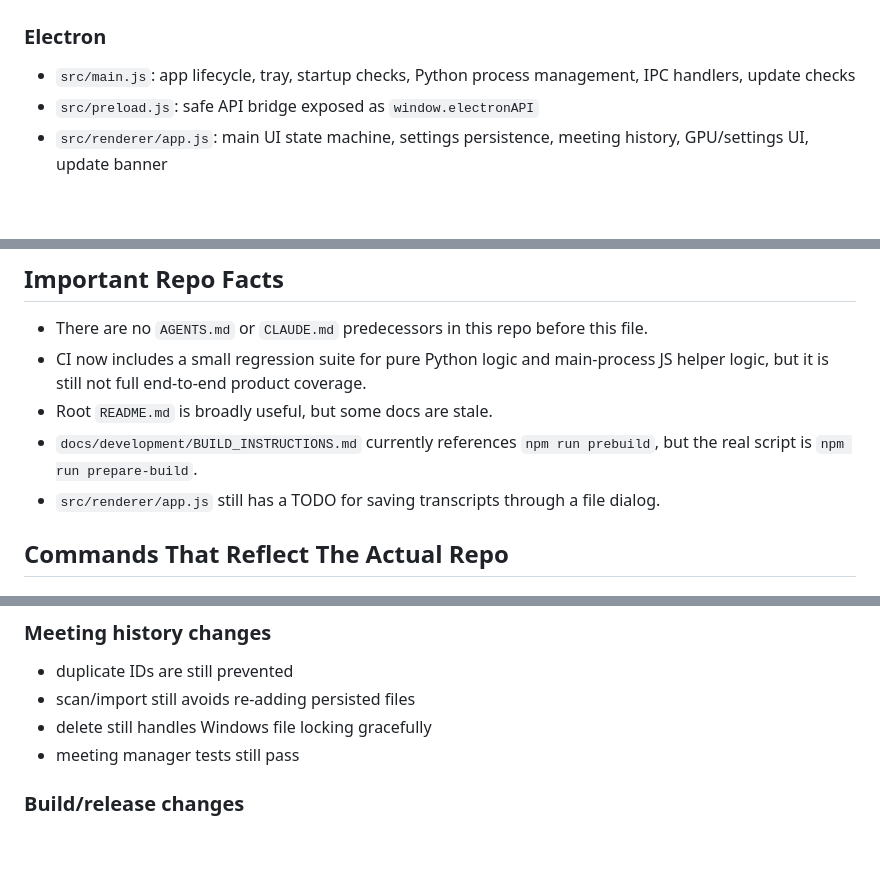
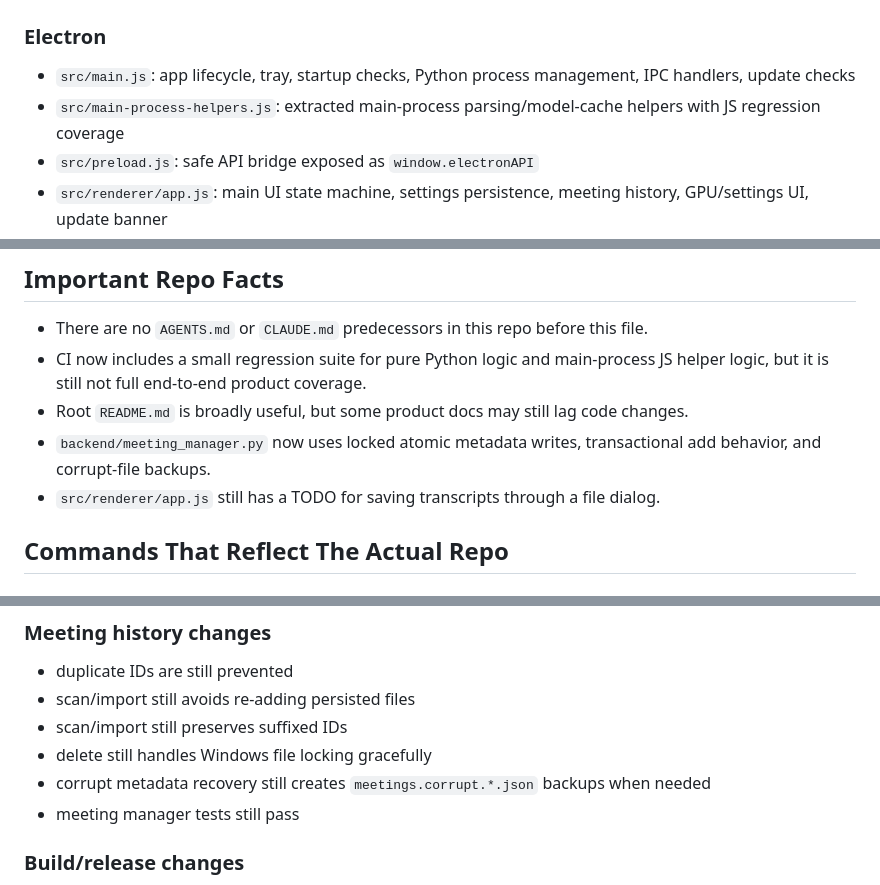
Before and after one commit to AmirArshad/meeting-transcriber, a Markdown page: AGENTS.md, 3 parts joined by grey strips. GitHub-like rendering; blank space fills up the shorter version.

```diff
--- a/AGENTS.md
+++ b/AGENTS.md
@@ -25,6 +25,7 @@ Meeting Transcriber is a privacy-first Electron desktop app for recording microp
 ### Electron
 
 - `src/main.js`: app lifecycle, tray, startup checks, Python process management, IPC handlers, update checks
+- `src/main-process-helpers.js`: extracted main-process parsing/model-cache helpers with JS regression coverage
 - `src/preload.js`: safe API bridge exposed as `window.electronAPI`
 - `src/renderer/app.js`: main UI state machine, settings persistence, meeting history, GPU/settings UI, update banner
 - `src/renderer/index.html`: renderer markup
@@ -147,8 +164,8 @@ If you change artifact naming in `package.json` or `.github/workflows/build-rele
 
 - There are no `AGENTS.md` or `CLAUDE.md` predecessors in this repo before this file.
 - CI now includes a small regression suite for pure Python logic and main-process JS helper logic, but it is still not full end-to-end product coverage.
-- Root `README.md` is broadly useful, but some docs are stale.
-- `docs/development/BUILD_INSTRUCTIONS.md` currently references `npm run prebuild`, but the real script is `npm run prepare-build`.
+- Root `README.md` is broadly useful, but some product docs may still lag code changes.
+- `backend/meeting_manager.py` now uses locked atomic metadata writes, transactional add behavior, and corrupt-file backups.
 - `src/renderer/app.js` still has a TODO for saving transcripts through a file dialog.
 
 ## Commands That Reflect The Actual Repo
@@ -247,7 +264,9 @@ swift build -c release --arch arm64
 
 - duplicate IDs are still prevented
 - scan/import still avoids re-adding persisted files
+- scan/import still preserves suffixed IDs
 - delete still handles Windows file locking gracefully
+- corrupt metadata recovery still creates `meetings.corrupt.*.json` backups when needed
 - meeting manager tests still pass
 
 ### Build/release changes
```
Also changed, not shown: other parts of AGENTS.md (+23 -7 lines), CLAUDE.md (+28 -9 lines), README.md (+6 -5 lines).
